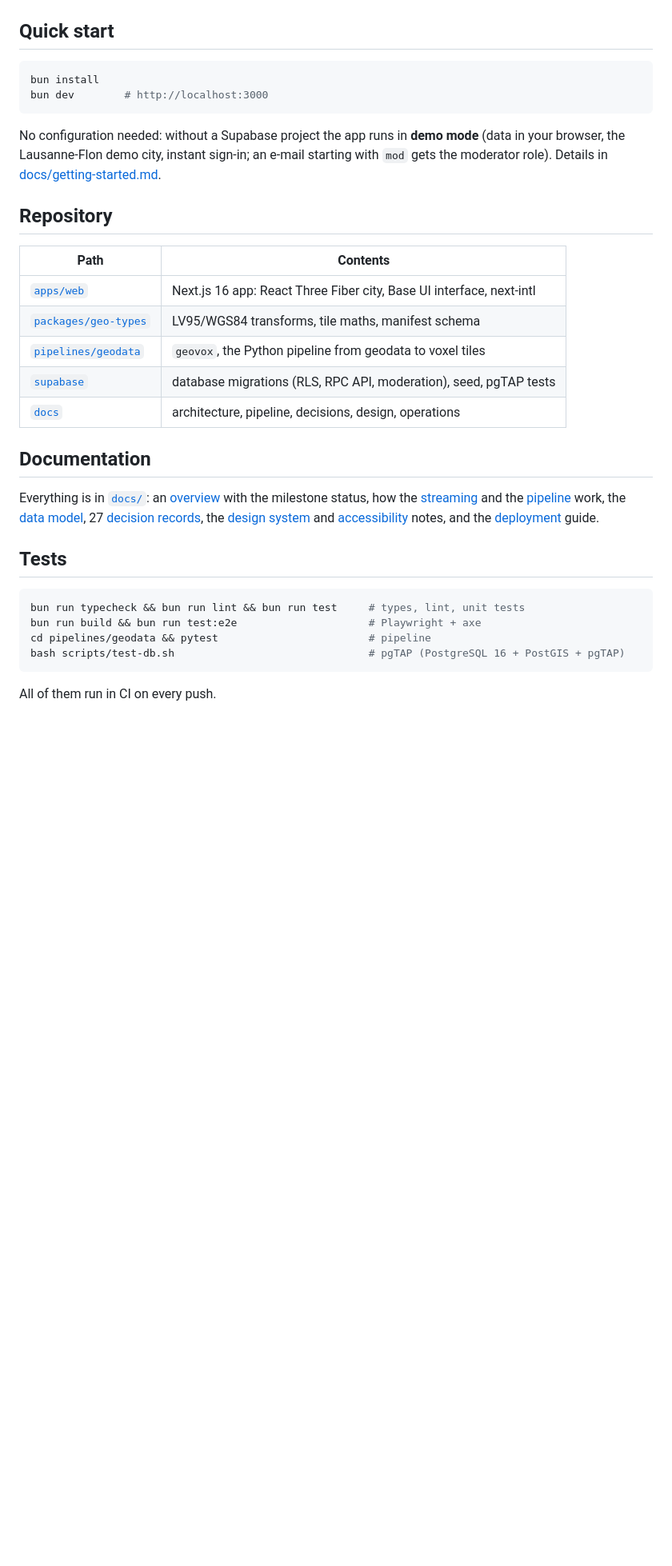
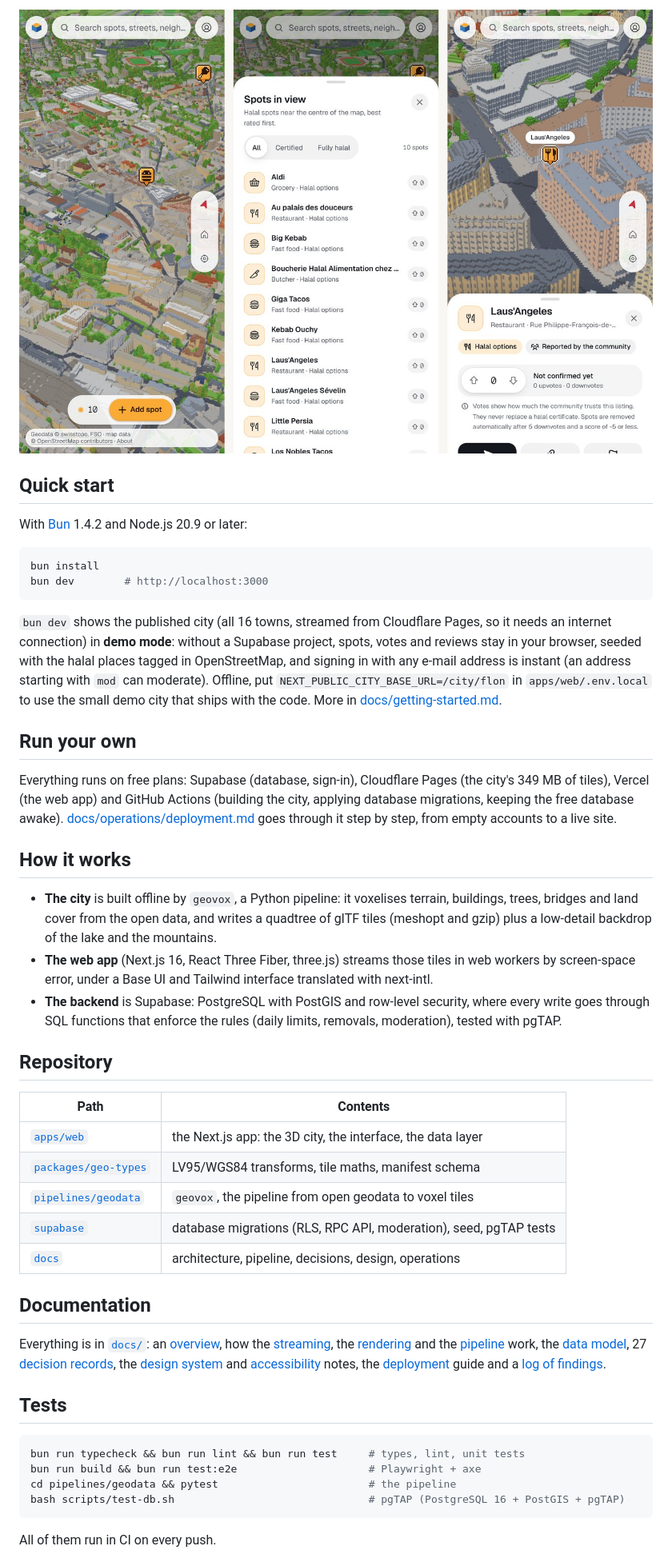
Before and after one commit to othmanehousni/geolausanne, a Markdown page: README.md, the part around one of its changes. Shown at 80% size. GitHub-like rendering; pictures changed too: docs/assets/phone-views.jpg; blank space fills up the shorter version.

````diff
--- a/README.md
+++ b/README.md
@@ -34,41 +50,73 @@ status.
+![Three phone screens: the city with its badges, the list of spots in view, and a spot's panel over the map](docs/assets/phone-views.jpg)
 
 ## Quick start
+
+With [Bun](https://bun.sh) 1.4.2 and Node.js 20.9 or later:
 
 ```bash
 bun install
 bun dev        # http://localhost:3000
 ```
 
-No configuration needed: without a Supabase project the app runs in **demo
-mode** (data in your browser, the Lausanne-Flon demo city, instant sign-in;
-an e-mail starting with `mod` gets the moderator role). Details in
+`bun dev` shows the published city (all 16 towns, streamed from Cloudflare
+Pages, so it needs an internet connection) in **demo mode**: without a
+Supabase project, spots, votes and reviews stay in your browser, seeded with
+the halal places tagged in OpenStreetMap, and signing in with any e-mail
+address is instant (an address starting with `mod` can moderate). Offline,
+put `NEXT_PUBLIC_CITY_BASE_URL=/city/flon` in `apps/web/.env.local` to use
+the small demo city that ships with the code. More in
 [docs/getting-started.md](docs/getting-started.md).
+
+## Run your own
+
+Everything runs on free plans: Supabase (database, sign-in), Cloudflare
+Pages (the city's 349 MB of tiles), Vercel (the web app) and GitHub Actions
+(building the city, applying database migrations, keeping the free database
+awake). [docs/operations/deployment.md](docs/operations/deployment.md) goes
+through it step by step, from empty accounts to a live site.
+
+## How it works
+
+* **The city** is built offline by `geovox`, a Python pipeline: it voxelises
+  terrain, buildings, trees, bridges and land cover from the open data, and
+  writes a quadtree of glTF tiles (meshopt and gzip) plus a low-detail
+  backdrop of the lake and the mountains.
+* **The web app** (Next.js 16, React Three Fiber, three.js) streams those
+  tiles in web workers by screen-space error, under a Base UI and Tailwind
+  interface translated with next-intl.
+* **The backend** is Supabase: PostgreSQL with PostGIS and row-level
+  security, where every write goes through SQL functions that enforce the
+  rules (daily limits, removals, moderation), tested with pgTAP.
 
 ## Repository
 
 | Path | Contents |
 | --- | --- |
-| [`apps/web`](apps/web) | Next.js 16 app: React Three Fiber city, Base UI interface, next-intl |
+| [`apps/web`](apps/web) | the Next.js app: the 3D city, the interface, the data layer |
 | [`packages/geo-types`](packages/geo-types) | LV95/WGS84 transforms, tile maths, manifest schema |
-| [`pipelines/geodata`](pipelines/geodata) | `geovox`, the Python pipeline from geodata to voxel tiles |
+| [`pipelines/geodata`](pipelines/geodata) | `geovox`, the pipeline from open geodata to voxel tiles |
 | [`supabase`](supabase) | database migrations (RLS, RPC API, moderation), seed, pgTAP tests |
 | [`docs`](docs) | architecture, pipeline, decisions, design, operations |
 
 ## Documentation
 
-Everything is in [`docs/`](docs/README.md): an [overview](docs/overview.md)
-with the milestone status, how the [streaming](docs/architecture/streaming-and-lod.md)
-and the [pipeline](docs/pipeline/README.md) work, the [data model](docs/backend/data-model.md),
-27 [decision records](docs/decisions/README.md), the [design system](docs/design/design-system.md)
-and [accessibility](docs/design/accessibility.md) notes, and the
-[deployment](docs/operations/deployment.md) guide.
+Everything is in [`docs/`](docs/README.md): an [overview](docs/overview.md),
+how the [streaming](docs/architecture/streaming-and-lod.md), the
+[rendering](docs/architecture/rendering.md) and the
+[pipeline](docs/pipeline/README.md) work, the
+[data model](docs/backend/data-model.md), 27
+[decision records](docs/decisions/README.md), the
+[design system](docs/design/design-system.md) and
+[accessibility](docs/design/accessibility.md) notes, the
+[deployment](docs/operations/deployment.md) guide and a
+[log of findings](docs/research/findings.md).
 
 ## Tests
 
 ```bash
 bun run typecheck && bun run lint && bun run test     # types, lint, unit tests
 bun run build && bun run test:e2e                     # Playwright + axe
-cd pipelines/geodata && pytest                        # pipeline
+cd pipelines/geodata && pytest                        # the pipeline
 bash scripts/test-db.sh                               # pgTAP (PostgreSQL 16 + PostGIS + pgTAP)
 ```
 
````
Also changed, not shown: other parts of README.md (+56 -30 lines), apps/web/README.md (+3 -0 lines), supabase/README.md (+2 -2 lines), docs/assets/lausanne-overview.jpg, 1 other file.
